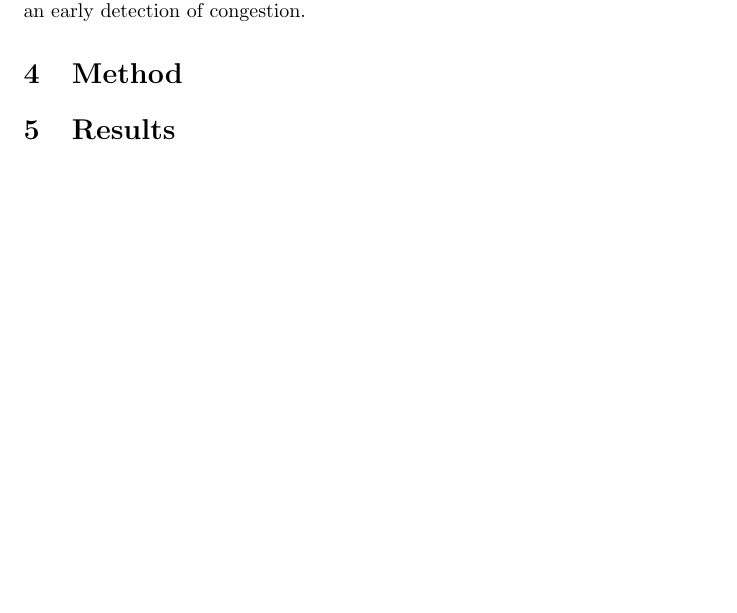
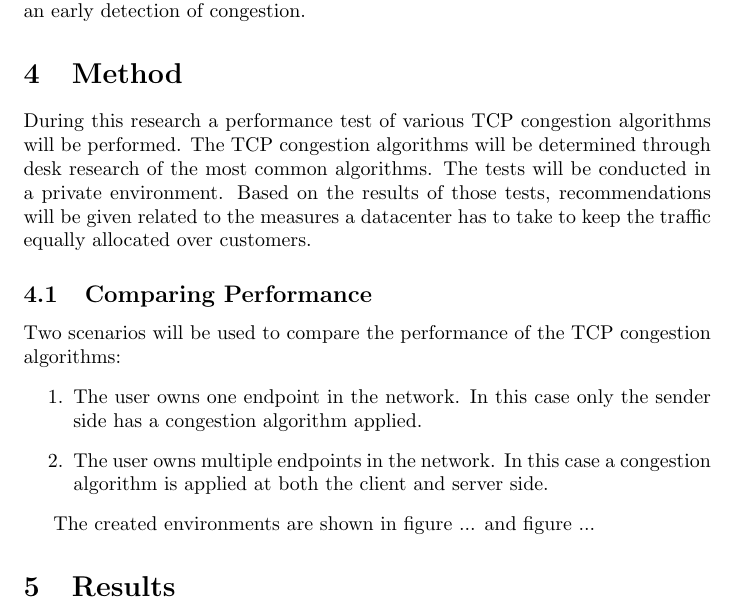
Before and after one commit to lgommans/lsproj, a LaTeX document (paper/paper.tex): part of page 2 of 2 before the commit and part of page 2 of 3 after it, cut so that both start at the same text, the shorter picture padded with empty space. Compiled offline with pdfLaTeX.

Commit message:
Written part of Methods

```diff
--- a/paper/paper.tex
+++ b/paper/paper.tex
@@ -73,7 +73,16 @@ a small buffer occupancy and has an early detection of congestion.
 
 
 \section{Method}
+During this research a performance test of various TCP congestion algorithms will be performed. The TCP congestion algorithms will be determined through desk research of the most common algorithms. The tests will be conducted in a private environment. Based on the results of those tests, recommendations will be given related to the measures a datacenter has to take to keep the traffic equally allocated over customers.
 
+	\subsection{Comparing Performance}
+	Two scenarios will be used to compare the performance of the TCP 				congestion algorithms:
+	\begin{enumerate}
+		\item The user owns one endpoint in the network. In this case only 				the sender side has a congestion algorithm applied.
+		\item The user owns multiple endpoints in the network. In this case a			congestion algorithm is applied at both the client and server side.
+	\end{enumerate}
+
+	The created environments are shown in figure ... and figure ...
 
 \section{Results}
 
```
